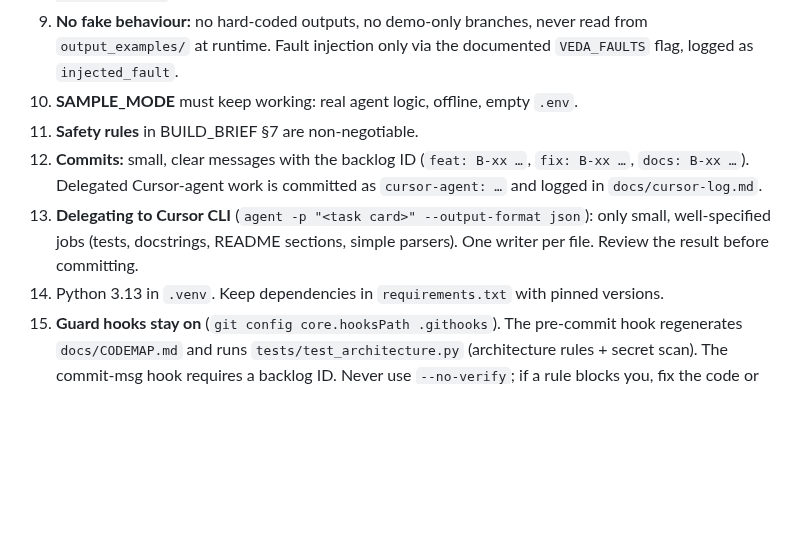
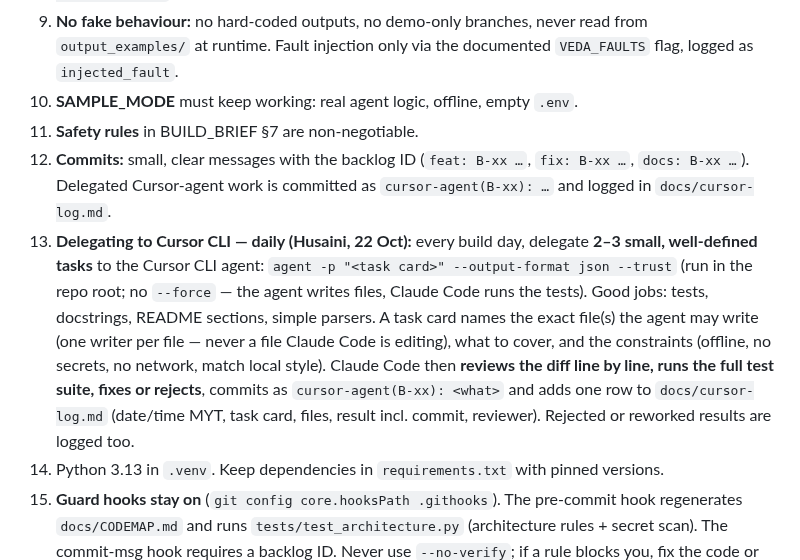
Before and after one commit to vedacool/veda-flood-kelantan, a Markdown page: CLAUDE.md, the part around the change. Drawn GitHub-style; blank space fills up the shorter version.

Commit message:
docs: S-09 daily Cursor CLI delegation rule
Husaini 22 Oct: delegate 2-3 small well-defined tasks per build day to the
Cursor CLI agent (agent -p ... --output-format json --trust, no --force),
review line by line + run the full suite, commit as cursor-agent(B-xx): ...
and log every task (accepted, reworked or rejected) in docs/cursor-log.md.

Co-Authored-By: Claude Opus 5.5 <noreply@anthropic.com>

```diff
--- a/CLAUDE.md
+++ b/CLAUDE.md
@@ -17,8 +17,8 @@ Husaini leads the build. He is an engineer but not a day-to-day coder: he vibe-c
 9. **No fake behaviour:** no hard-coded outputs, no demo-only branches, never read from `output_examples/` at runtime. Fault injection only via the documented `VEDA_FAULTS` flag, logged as `injected_fault`.
 10. **SAMPLE_MODE** must keep working: real agent logic, offline, empty `.env`.
 11. **Safety rules** in BUILD_BRIEF §7 are non-negotiable.
-12. **Commits:** small, clear messages with the backlog ID (`feat: B-xx …`, `fix: B-xx …`, `docs: B-xx …`). Delegated Cursor-agent work is committed as `cursor-agent: …` and logged in `docs/cursor-log.md`.
-13. **Delegating to Cursor CLI** (`agent -p "<task card>" --output-format json`): only small, well-specified jobs (tests, docstrings, README sections, simple parsers). One writer per file. Review the result before committing.
+12. **Commits:** small, clear messages with the backlog ID (`feat: B-xx …`, `fix: B-xx …`, `docs: B-xx …`). Delegated Cursor-agent work is committed as `cursor-agent(B-xx): …` and logged in `docs/cursor-log.md`.
+13. **Delegating to Cursor CLI — daily (Husaini, 22 Oct):** every build day, delegate **2–3 small, well-defined tasks** to the Cursor CLI agent: `agent -p "<task card>" --output-format json --trust` (run in the repo root; no `--force` — the agent writes files, Claude Code runs the tests). Good jobs: tests, docstrings, README sections, simple parsers. A task card names the exact file(s) the agent may write (one writer per file — never a file Claude Code is editing), what to cover, and the constraints (offline, no secrets, no network, match local style). Claude Code then **reviews the diff line by line, runs the full test suite, fixes or rejects**, commits as `cursor-agent(B-xx): <what>` and adds one row to `docs/cursor-log.md` (date/time MYT, task card, files, result incl. commit, reviewer). Rejected or reworked results are logged too.
 14. Python 3.13 in `.venv`. Keep dependencies in `requirements.txt` with pinned versions.
 15. **Guard hooks stay on** (`git config core.hooksPath .githooks`). The pre-commit hook regenerates `docs/CODEMAP.md` and runs `tests/test_architecture.py` (architecture rules + secret scan). The commit-msg hook requires a backlog ID. Never use `--no-verify`; if a rule blocks you, fix the code or discuss changing the rule with Husaini.
 
```
